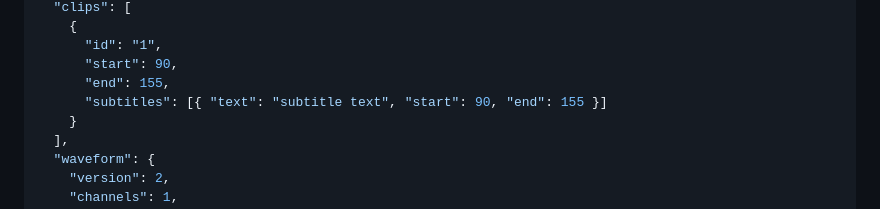
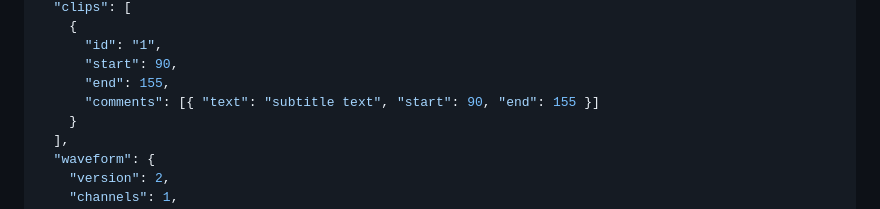
Before and after one commit to EDIUS-Editor/supercut-editor, a Markdown page: Readme.md, the part around the change. Drawn GitHub-style.

Commit message:
Update JSON structure in Readme.md
Replaced 'subtitles' with 'comments' in JSON structure.

```diff
--- a/Readme.md
+++ b/Readme.md
@@ -103,7 +103,7 @@ Save and restore complete editing sessions to a JSON file on your computer which
       "id": "1",
       "start": 90,
       "end": 155,
-      "subtitles": [{ "text": "subtitle text", "start": 90, "end": 155 }]
+      "comments": [{ "text": "subtitle text", "start": 90, "end": 155 }]
     }
   ],
   "waveform": {
```
